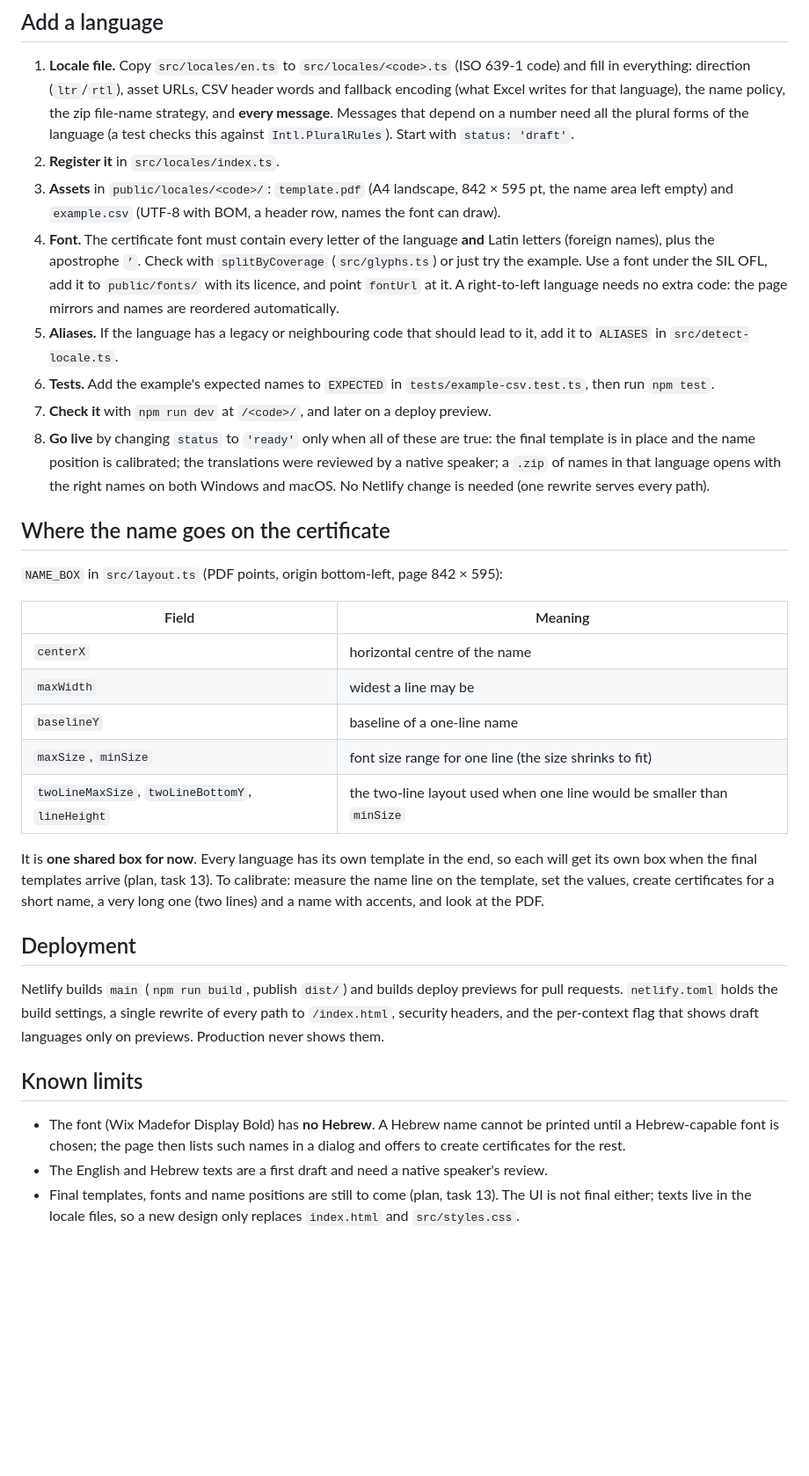
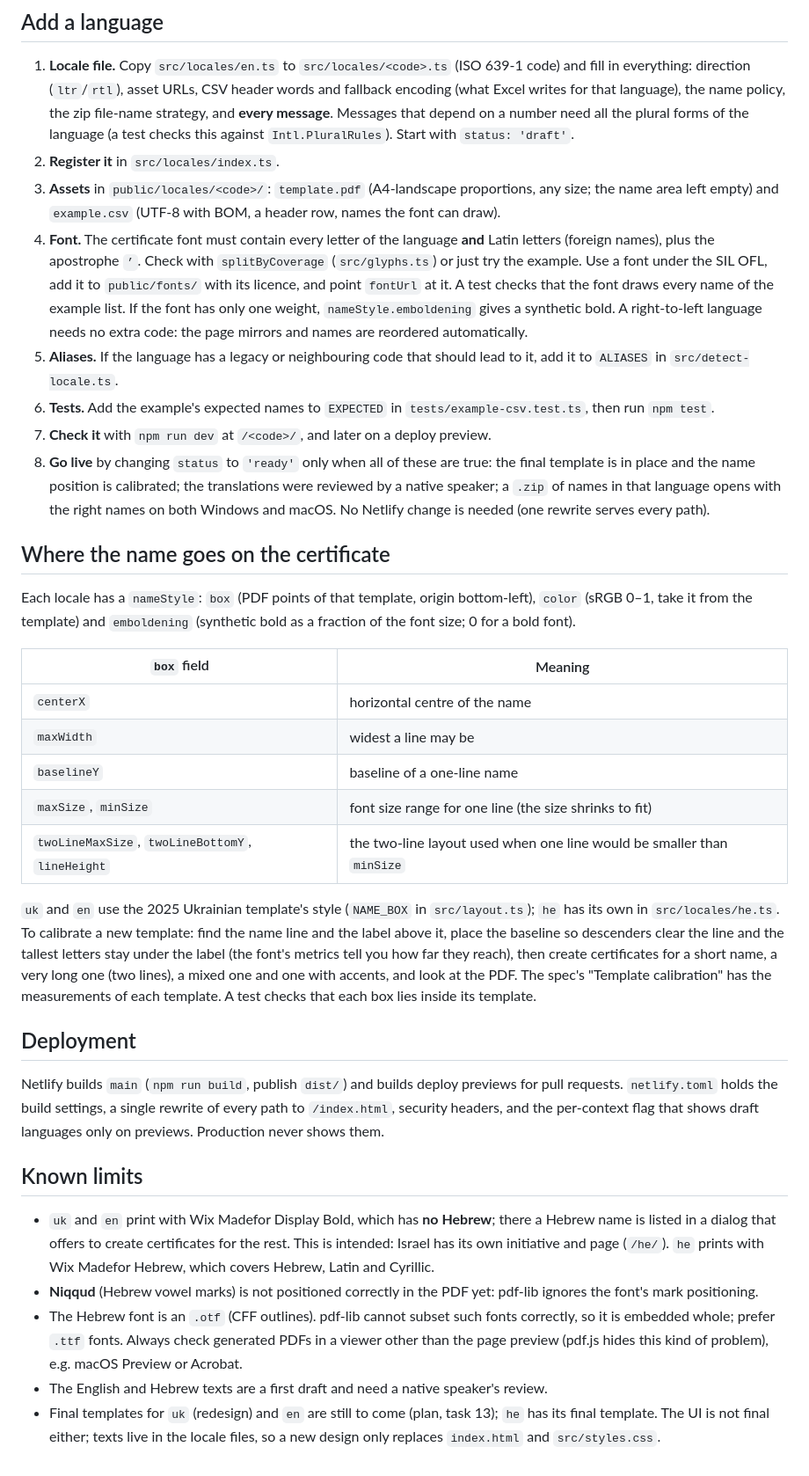
Before and after one commit to bordi/hour-of-ai-certificates, a Markdown page: README.md, the part around one of its changes. Shown at 88% size. GitHub-like rendering; blank space fills up the shorter version.

Commit message:
docs: hebrew template, font, per-locale name style and otf embedding
Co-Authored-By: Claude Opus 5.5 <noreply@anthropic.com>

```diff
--- a/README.md
+++ b/README.md
@@ -80,12 +83,13 @@ Details and the reasons behind decisions are in
    policy, the zip file-name strategy, and **every message**. Messages that depend on a number need all the plural forms of the
    language (a test checks this against `Intl.PluralRules`). Start with `status: 'draft'`.
 2. **Register it** in `src/locales/index.ts`.
-3. **Assets** in `public/locales/<code>/`: `template.pdf` (A4 landscape, 842 × 595 pt, the name area left empty) and
+3. **Assets** in `public/locales/<code>/`: `template.pdf` (A4-landscape proportions, any size; the name area left empty) and
    `example.csv` (UTF-8 with BOM, a header row, names the font can draw).
 4. **Font.** The certificate font must contain every letter of the language **and** Latin letters (foreign names), plus the
    apostrophe `’`. Check with `splitByCoverage` (`src/glyphs.ts`) or just try the example. Use a font under the SIL OFL, add it
-   to `public/fonts/` with its licence, and point `fontUrl` at it. A right-to-left language needs no extra code: the page
-   mirrors and names are reordered automatically.
+   to `public/fonts/` with its licence, and point `fontUrl` at it. A test checks that the font draws every name of the
+   example list. If the font has only one weight, `nameStyle.emboldening` gives a synthetic bold. A right-to-left language
+   needs no extra code: the page mirrors and names are reordered automatically.
 5. **Aliases.** If the language has a legacy or neighbouring code that should lead to it, add it to `ALIASES` in
    `src/detect-locale.ts`.
 6. **Tests.** Add the example's expected names to `EXPECTED` in `tests/example-csv.test.ts`, then run `npm test`.
@@ -96,9 +100,10 @@ Details and the reasons behind decisions are in
 
 ## Where the name goes on the certificate
 
-`NAME_BOX` in `src/layout.ts` (PDF points, origin bottom-left, page 842 × 595):
+Each locale has a `nameStyle`: `box` (PDF points of that template, origin bottom-left), `color` (sRGB 0–1, take it from the
+template) and `emboldening` (synthetic bold as a fraction of the font size; 0 for a bold font).
 
-| Field | Meaning |
+| `box` field | Meaning |
 |---|---|
 | `centerX` | horizontal centre of the name |
 | `maxWidth` | widest a line may be |
@@ -106,9 +111,11 @@ Details and the reasons behind decisions are in
 | `maxSize`, `minSize` | font size range for one line (the size shrinks to fit) |
 | `twoLineMaxSize`, `twoLineBottomY`, `lineHeight` | the two-line layout used when one line would be smaller than `minSize` |
 
-It is **one shared box for now**. Every language has its own template in the end, so each will get its own box when the final
-templates arrive (plan, task 13). To calibrate: measure the name line on the template, set the values, create certificates for a
-short name, a very long one (two lines) and a name with accents, and look at the PDF.
+`uk` and `en` use the 2025 Ukrainian template's style (`NAME_BOX` in `src/layout.ts`); `he` has its own in `src/locales/he.ts`.
+To calibrate a new template: find the name line and the label above it, place the baseline so descenders clear the line and the
+tallest letters stay under the label (the font's metrics tell you how far they reach), then create certificates for a short name, a
+very long one (two lines), a mixed one and one with accents, and look at the PDF. The spec's "Template calibration" has the
+measurements of each template. A test checks that each box lies inside its template.
 
 ## Deployment
 
@@ -118,8 +125,12 @@ languages only on previews. Production never shows them.
 
 ## Known limits
 
-- The font (Wix Madefor Display Bold) has **no Hebrew**. A Hebrew name cannot be printed until a Hebrew-capable font is chosen;
-  the page then lists such names in a dialog and offers to create certificates for the rest.
+- `uk` and `en` print with Wix Madefor Display Bold, which has **no Hebrew**; there a Hebrew name is listed in a dialog that
+  offers to create certificates for the rest. This is intended: Israel has its own initiative and page (`/he/`). `he` prints with Wix Madefor Hebrew, which covers Hebrew, Latin and Cyrillic.
+- **Niqqud** (Hebrew vowel marks) is not positioned correctly in the PDF yet: pdf-lib ignores the font's mark positioning.
+- The Hebrew font is an `.otf` (CFF outlines). pdf-lib cannot subset such fonts correctly, so it is embedded whole; prefer `.ttf`
+  fonts. Always check generated PDFs in a viewer other than the page preview (pdf.js hides this kind of problem), e.g. macOS
+  Preview or Acrobat.
 - The English and Hebrew texts are a first draft and need a native speaker's review.
-- Final templates, fonts and name positions are still to come (plan, task 13). The UI is not final either; texts live in the locale
+- Final templates for `uk` (redesign) and `en` are still to come (plan, task 13); `he` has its final template. The UI is not final either; texts live in the locale
   files, so a new design only replaces `index.html` and `src/styles.css`.
```
Also changed, not shown: other parts of README.md (+5 -2 lines), 2 other files.
